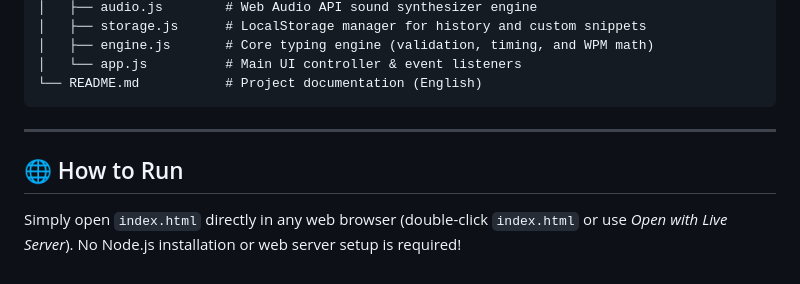
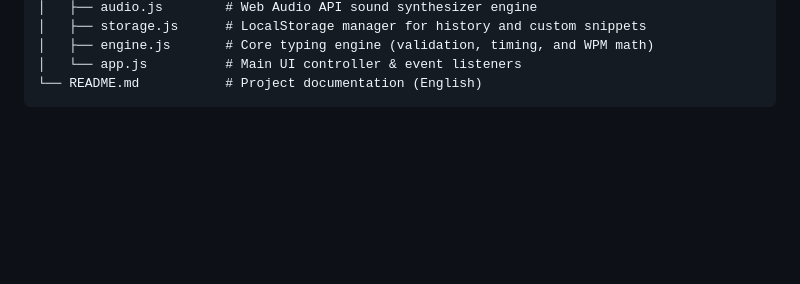
Before and after one commit to andrewsuadnya/TermiType_DBA-Speed-Typing, a Markdown page: README.md, the part around the change. Rendered like a GitHub page; blank space fills up the shorter version.

````diff
--- a/README.md
+++ b/README.md
@@ -49,9 +49,3 @@ DBA_Oracle/
 │   └── app.js          # Main UI controller & event listeners
 └── README.md           # Project documentation (English)
 ```
-
----
-
-## 🌐 How to Run
-
-Simply open `index.html` directly in any web browser (double-click `index.html` or use *Open with Live Server*). No Node.js installation or web server setup is required!
````
